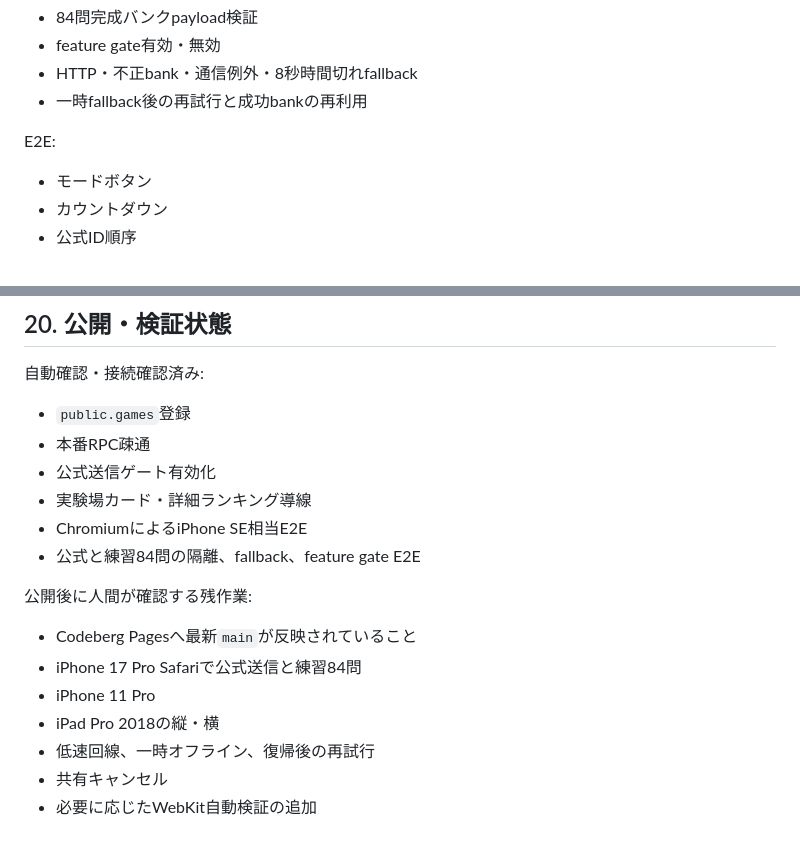
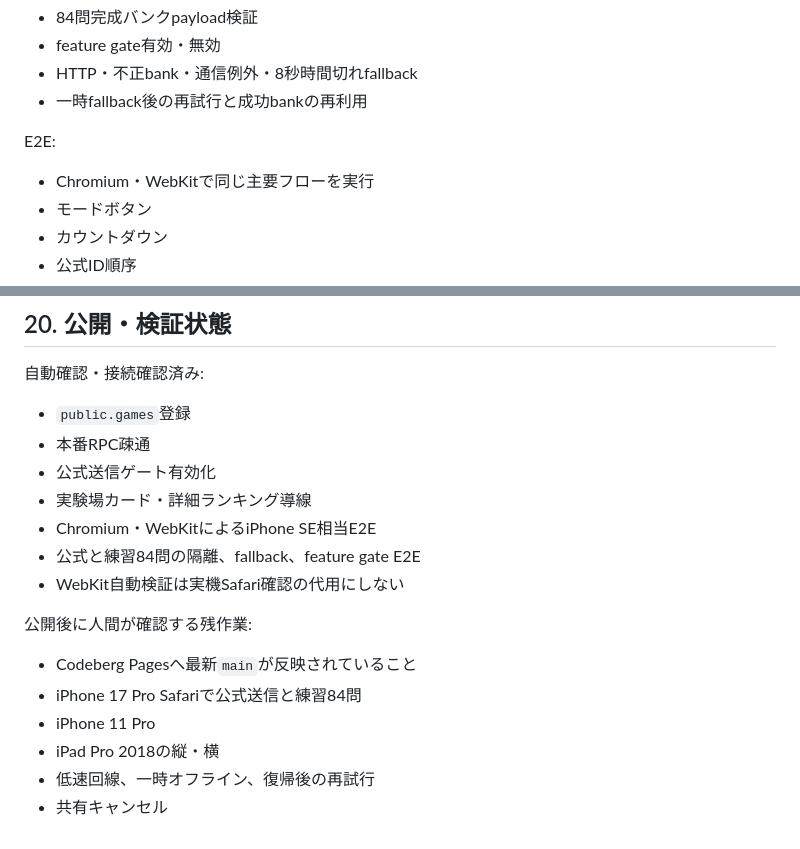
Before and after one commit to chameleonjp-lab/tomatooku, a Markdown page: docs/SPEC_v2.md, 2 parts joined by grey strips. GitHub-like rendering.

Commit message:
docs: WebKit E2E契約を現行仕様へ反映

```diff
--- a/docs/SPEC_v2.md
+++ b/docs/SPEC_v2.md
@@ -391,6 +391,7 @@ ranking Promise
 
 E2E:
 
+- Chromium・WebKitで同じ主要フローを実行
 - モードボタン
 - カウントダウン
 - 公式ID順序
@@ -412,8 +413,9 @@ E2E:
 - 本番RPC疎通
 - 公式送信ゲート有効化
 - 実験場カード・詳細ランキング導線
-- ChromiumによるiPhone SE相当E2E
+- Chromium・WebKitによるiPhone SE相当E2E
 - 公式と練習84問の隔離、fallback、feature gate E2E
+- WebKit自動検証は実機Safari確認の代用にしない
 
 公開後に人間が確認する残作業:
 
@@ -423,4 +425,3 @@ E2E:
 - iPad Pro 2018の縦・横
 - 低速回線、一時オフライン、復帰後の再試行
 - 共有キャンセル
-- 必要に応じたWebKit自動検証の追加
```
